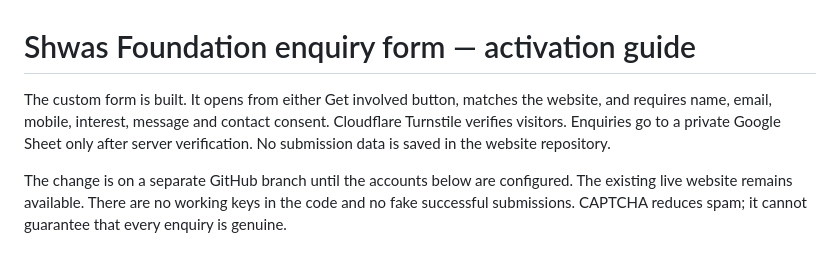
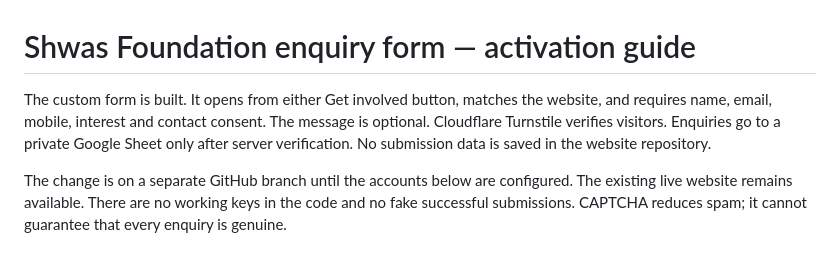
Before and after one commit to shwasfoundationpune/Shwas, a Markdown page: FORM-SETUP.md, the part around the change. Drawn GitHub-style.

Commit message:
Make enquiry message optional: FORM-SETUP.md

```diff
--- a/FORM-SETUP.md
+++ b/FORM-SETUP.md
@@ -1,6 +1,6 @@
 # Shwas Foundation enquiry form — activation guide
 
-The custom form is built. It opens from either Get involved button, matches the website, and requires name, email, mobile, interest, message and contact consent. Cloudflare Turnstile verifies visitors. Enquiries go to a private Google Sheet only after server verification. No submission data is saved in the website repository.
+The custom form is built. It opens from either Get involved button, matches the website, and requires name, email, mobile, interest and contact consent. The message is optional. Cloudflare Turnstile verifies visitors. Enquiries go to a private Google Sheet only after server verification. No submission data is saved in the website repository.
 
 The change is on a separate GitHub branch until the accounts below are configured. The existing live website remains available. There are no working keys in the code and no fake successful submissions. CAPTCHA reduces spam; it cannot guarantee that every enquiry is genuine.
 
```
